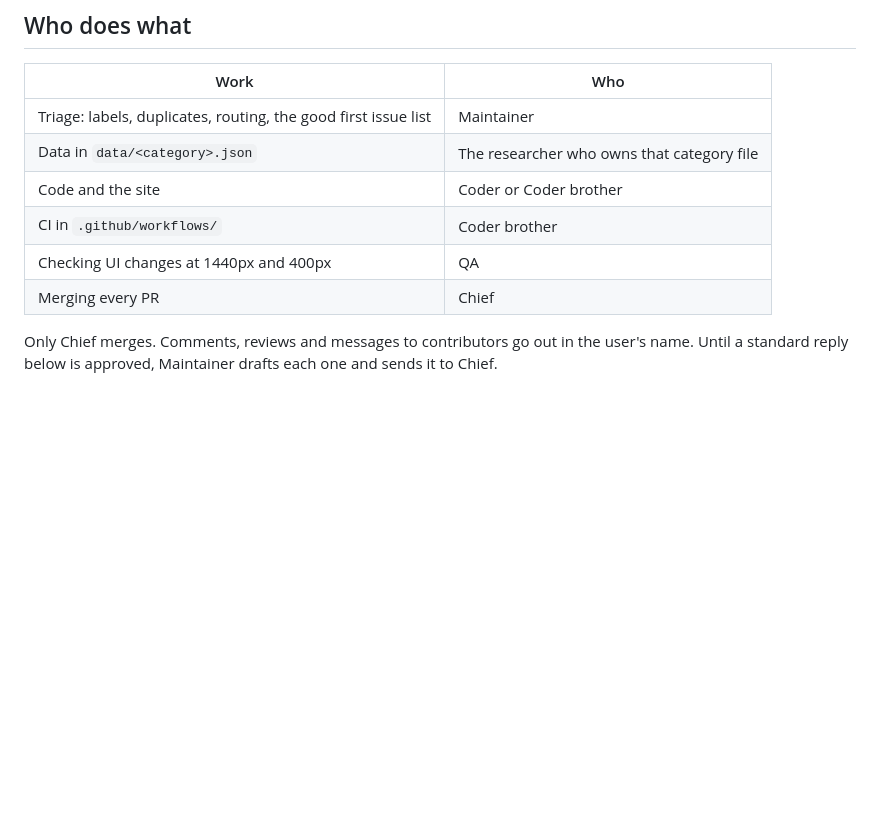
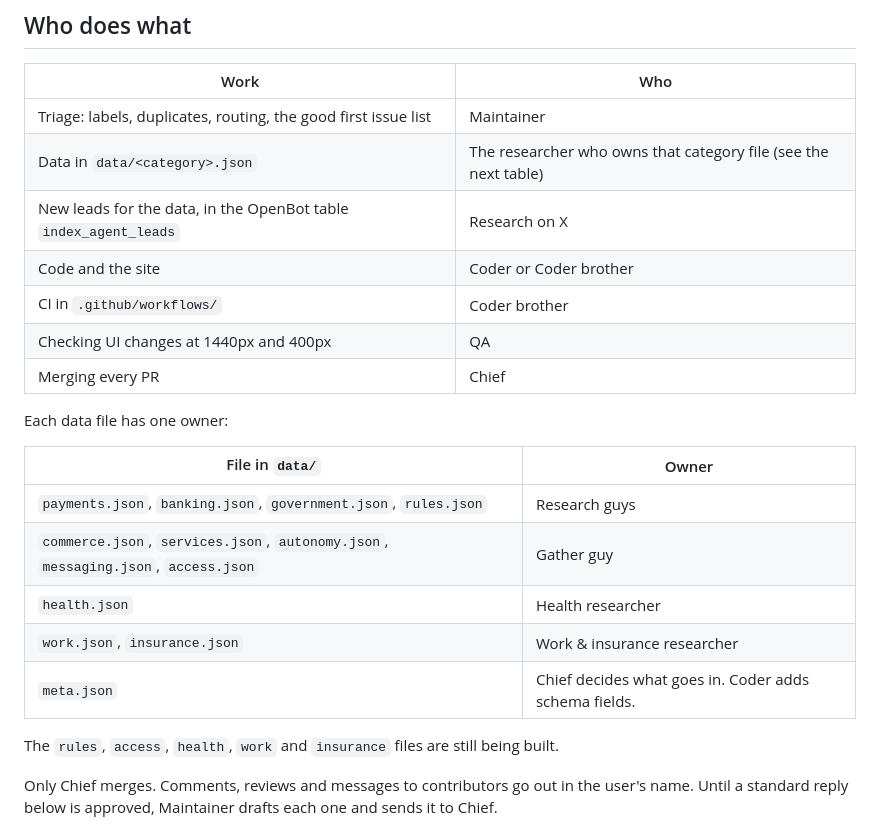
Before and after one commit to rasabaq/agents-index, a Markdown page: docs/maintaining.md, the part around the change. GitHub-like rendering; blank space fills up the shorter version.

Commit message:
Name the owner of each data file in the maintaining guide (#69)
Co-authored-by: Ramon Sanchez <ramons@Ramons-MacBook-Pro.local>

```diff
--- a/docs/maintaining.md
+++ b/docs/maintaining.md
@@ -7,11 +7,24 @@ How we handle issues and pull requests from outside contributors.
 | Work | Who |
 | --- | --- |
 | Triage: labels, duplicates, routing, the good first issue list | Maintainer |
-| Data in `data/<category>.json` | The researcher who owns that category file |
+| Data in `data/<category>.json` | The researcher who owns that category file (see the next table) |
+| New leads for the data, in the OpenBot table `index_agent_leads` | Research on X |
 | Code and the site | Coder or Coder brother |
 | CI in `.github/workflows/` | Coder brother |
 | Checking UI changes at 1440px and 400px | QA |
 | Merging every PR | Chief |
+
+Each data file has one owner:
+
+| File in `data/` | Owner |
+| --- | --- |
+| `payments.json`, `banking.json`, `government.json`, `rules.json` | Research guys |
+| `commerce.json`, `services.json`, `autonomy.json`, `messaging.json`, `access.json` | Gather guy |
+| `health.json` | Health researcher |
+| `work.json`, `insurance.json` | Work & insurance researcher |
+| `meta.json` | Chief decides what goes in. Coder adds schema fields. |
+
+The `rules`, `access`, `health`, `work` and `insurance` files are still being built.
 
 Only Chief merges. Comments, reviews and messages to contributors go out in the user's name. Until a standard reply below is approved, Maintainer drafts each one and sends it to Chief.
 
```
